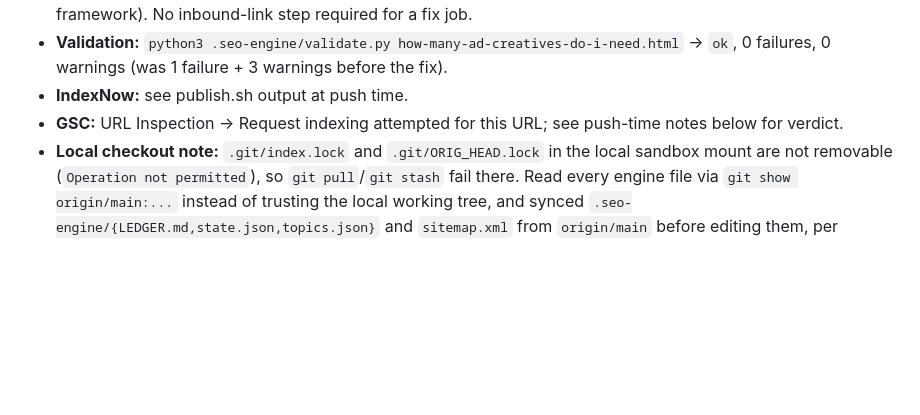
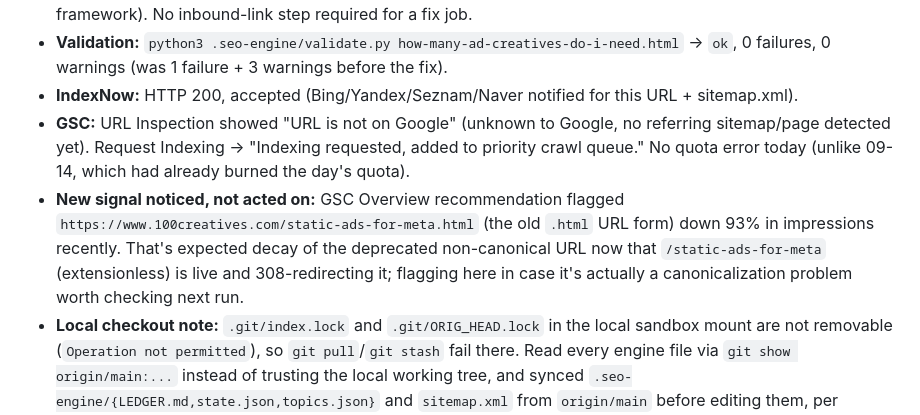
Before and after one commit to Abhichawla99/100creatives, a Markdown page: .seo-engine/LEDGER.md, the part around the change. Rendered like a GitHub page; blank space fills up the shorter version.

Commit message:
SEO: publish Log GSC indexing result and IndexNow confirmation in LEDGER (run 1)
Daily SEO post — slug: how-many-ad-creatives-do-i-need
Targets: static and video ad creative (RUN v3).
Auto-published by SEO engine on 2026-09-15.

```diff
--- a/.seo-engine/LEDGER.md
+++ b/.seo-engine/LEDGER.md
@@ -81,8 +81,9 @@ Short log of every v3 run. Read all of it at the start of each run (RUN.md Step
   - sitemap.xml `<lastmod>` bumped to 2026-09-15 for this URL.
 - **Links added:** none new (page already carries 5 contextual outbound links: /unlimited-ad-creatives, /fast-ad-creative-turnaround, /ecommerce-ad-creatives, /performance-creative-agency, /ad-creative-testing-framework). No inbound-link step required for a fix job.
 - **Validation:** `python3 .seo-engine/validate.py how-many-ad-creatives-do-i-need.html` → `ok`, 0 failures, 0 warnings (was 1 failure + 3 warnings before the fix).
-- **IndexNow:** see publish.sh output at push time.
-- **GSC:** URL Inspection → Request indexing attempted for this URL; see push-time notes below for verdict.
+- **IndexNow:** HTTP 200, accepted (Bing/Yandex/Seznam/Naver notified for this URL + sitemap.xml).
+- **GSC:** URL Inspection showed "URL is not on Google" (unknown to Google, no referring sitemap/page detected yet). Request Indexing → "Indexing requested, added to priority crawl queue." No quota error today (unlike 09-14, which had already burned the day's quota).
+- **New signal noticed, not acted on:** GSC Overview recommendation flagged `https://www.100creatives.com/static-ads-for-meta.html` (the old `.html` URL form) down 93% in impressions recently. That's expected decay of the deprecated non-canonical URL now that `/static-ads-for-meta` (extensionless) is live and 308-redirecting it; flagging here in case it's actually a canonicalization problem worth checking next run.
 - **Local checkout note:** `.git/index.lock` and `.git/ORIG_HEAD.lock` in the local sandbox mount are not removable (`Operation not permitted`), so `git pull`/`git stash` fail there. Read every engine file via `git show origin/main:...` instead of trusting the local working tree, and synced `.seo-engine/{LEDGER.md,state.json,topics.json}` and `sitemap.xml` from `origin/main` before editing them, per RUN.md Step 0's guidance to continue rather than abort. Published through publish.sh's fallback path.
 - **Next run should start with:** the next item on the "Four core ad pages" debt list — `ad-creative-testing-framework` (remove the unsourced "20-40% CAC reduction" claim per its topics.json S7 angle, and check it for the same "unlimited"/"$5M+" language), then spend the Search Console quota on the indexing debt list below.
 
```
